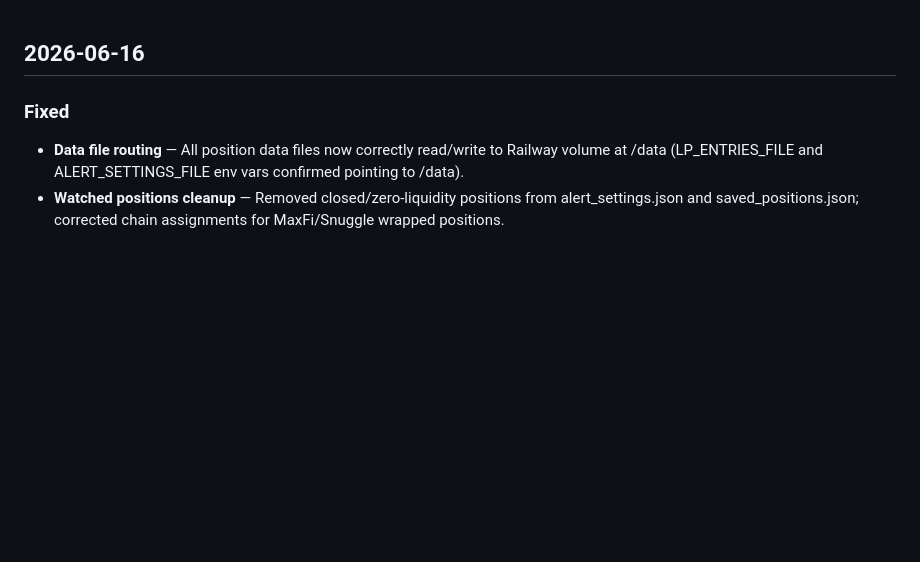
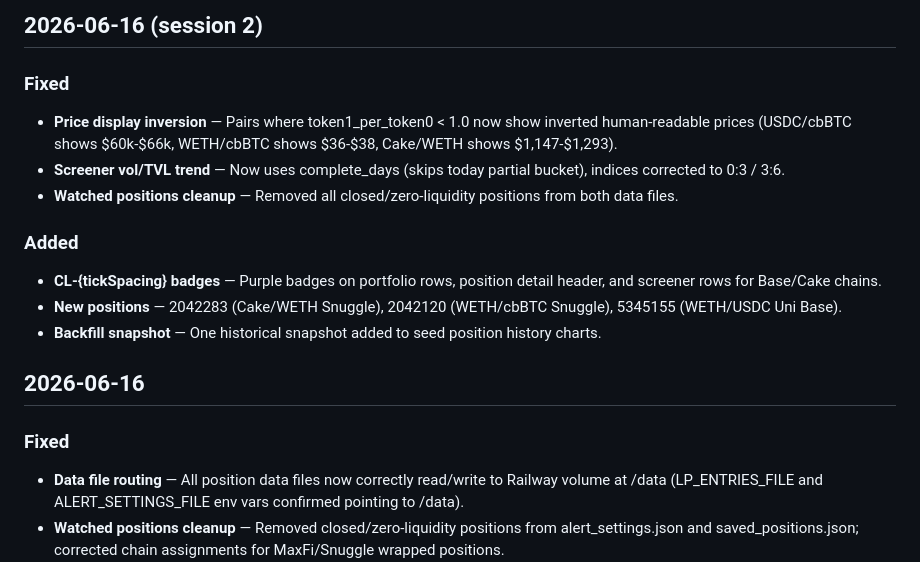
Before and after one commit to nhpcorp35/lp-tracker, a Markdown page: CHANGELOG.md, the part around the change. GitHub-like rendering; blank space fills up the shorter version.

Commit message:
changelog: 2026-06-16 session 2 lp-tracker

```diff
--- a/CHANGELOG.md
+++ b/CHANGELOG.md
@@ -1,3 +1,15 @@
+## 2026-06-16 (session 2)
+
+### Fixed
+- **Price display inversion** — Pairs where token1_per_token0 < 1.0 now show inverted human-readable prices (USDC/cbBTC shows $60k-$66k, WETH/cbBTC shows $36-$38, Cake/WETH shows $1,147-$1,293).
+- **Screener vol/TVL trend** — Now uses complete_days (skips today partial bucket), indices corrected to 0:3 / 3:6.
+- **Watched positions cleanup** — Removed all closed/zero-liquidity positions from both data files.
+
+### Added
+- **CL-{tickSpacing} badges** — Purple badges on portfolio rows, position detail header, and screener rows for Base/Cake chains.
+- **New positions** — 2042283 (Cake/WETH Snuggle), 2042120 (WETH/cbBTC Snuggle), 5345155 (WETH/USDC Uni Base).
+- **Backfill snapshot** — One historical snapshot added to seed position history charts.
+
 ## 2026-06-16
 
 ### Fixed
```
